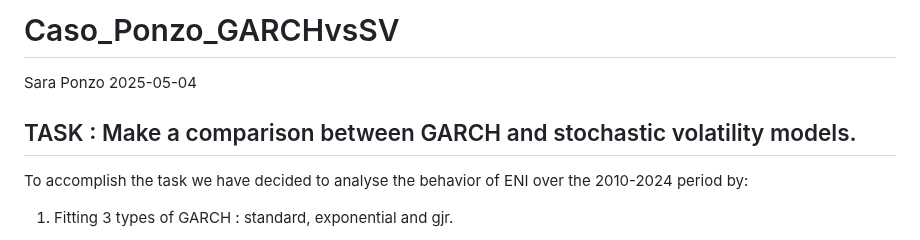
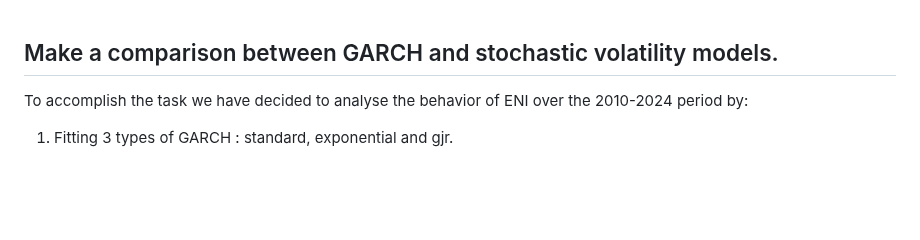
Before and after one commit to SaraPonzo/Academic-Project, a Markdown page: garch-vs-sv-eni/EniGARCHvsSV.md, the part around the change. GitHub-like rendering; blank space fills up the shorter version.

```diff
--- a/garch-vs-sv-eni/EniGARCHvsSV.md
+++ b/garch-vs-sv-eni/EniGARCHvsSV.md
@@ -1,9 +1,6 @@
-Caso_Ponzo_GARCHvsSV
-================
-Sara Ponzo
-2025-05-04
 
-## TASK : Make a comparison between GARCH and stochastic volatility models.
+
+##  Make a comparison between GARCH and stochastic volatility models.
 
 To accomplish the task we have decided to analyse the behavior of ENI
 over the 2010-2024 period by:
```
